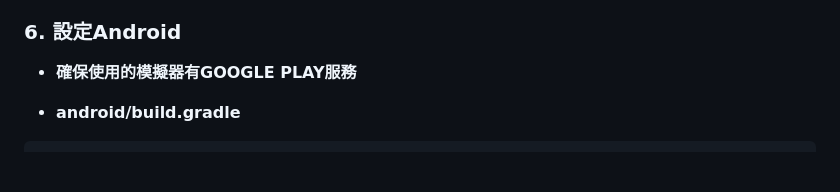
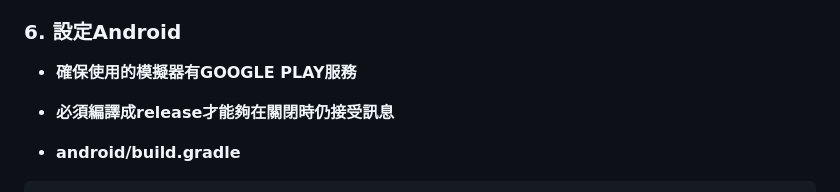
Before and after one commit to dinoi22g/flutter-firebase-messaging-demo, a Markdown page: README.md, the part around the change. Drawn GitHub-style; blank space fills up the shorter version.

````diff
--- a/README.md
+++ b/README.md
@@ -53,6 +53,7 @@ flutterfire configure
 ### 6. 設定Android
 
 - **確保使用的模擬器有GOOGLE PLAY服務**
+- **必須編譯成release才能夠在關閉時仍接受訊息**
 
 - **android/build.gradle**
 ```
````
